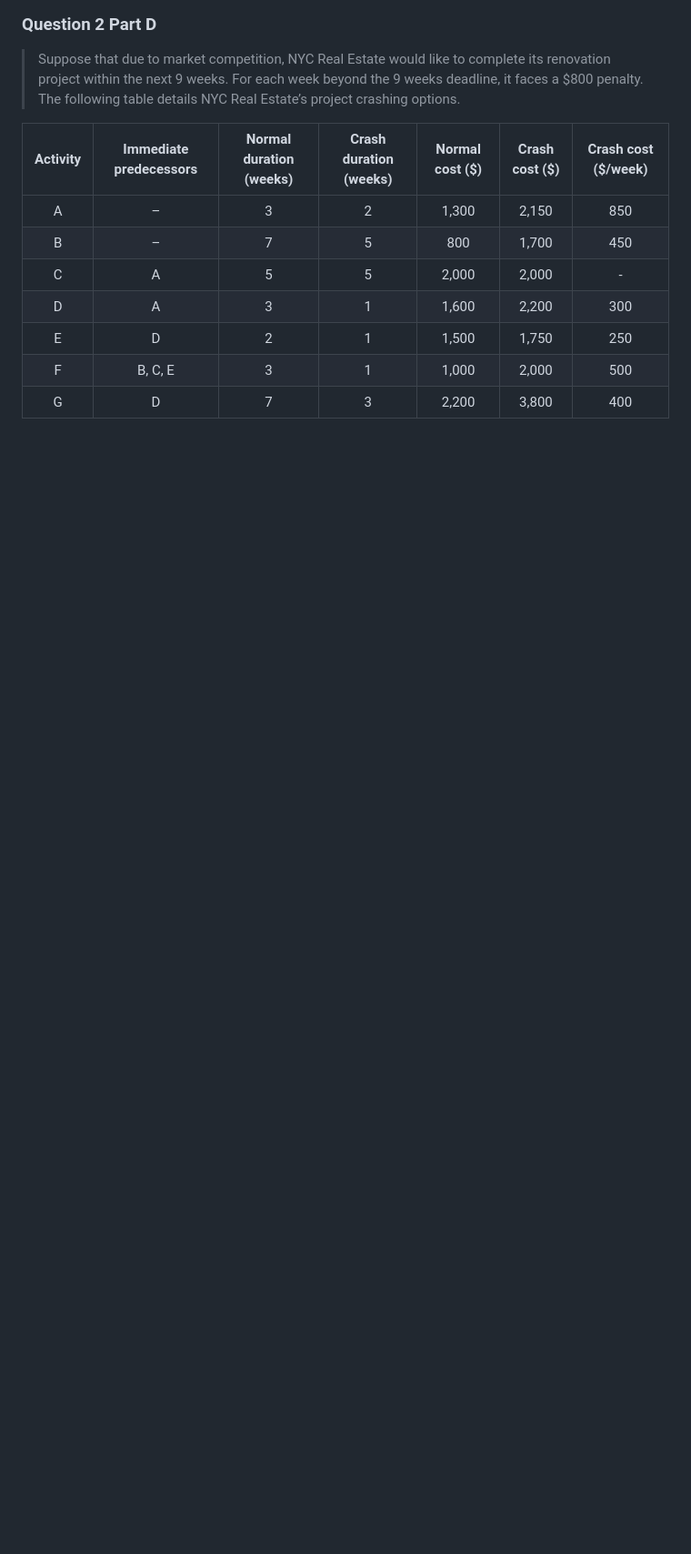
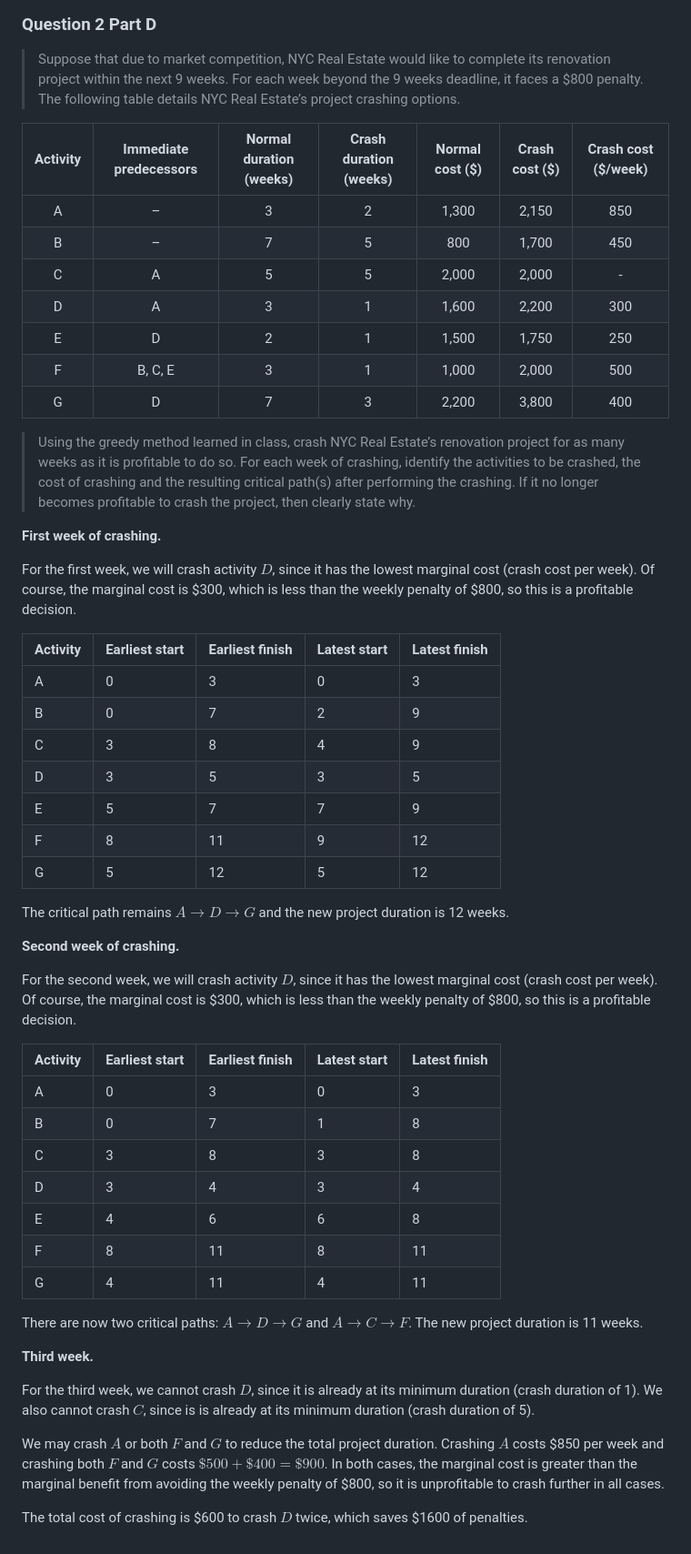
Before and after one commit to ishanpranav/opmg-1-operations-management, a Markdown page: src/homework-5.md, the part around one of its changes. Shown at 91% size. Drawn GitHub-style; blank space fills up the shorter version.

```diff
--- a/src/homework-5.md
+++ b/src/homework-5.md
@@ -84,3 +105,60 @@ OPMG 1 Operations Management
 | E | D | 2 | 1 | 1,500 | 1,750 | 250 |
 | F | B, C, E | 3 | 1 | 1,000 | 2,000 | 500 |
 | G | D | 7 | 3 | 2,200 | 3,800 | 400 |
+
+> Using the greedy method learned in class, crash NYC Real Estate’s renovation
+> project for as many weeks as it is profitable to do so. For each week of
+> crashing, identify the activities to be crashed, the cost of crashing and the
+> resulting critical path(s) after performing the crashing. If it no longer
+> becomes profitable to crash the project, then clearly state why.
+
+__First week of crashing.__
+
+For the first week, we will crash activity $D$, since it has the lowest
+marginal cost (crash cost per week). Of course, the marginal cost is $300, which
+is less than the weekly penalty of $800, so this is a profitable decision.
+
+| Activity | Earliest start | Earliest finish | Latest start | Latest finish |
+|----------|----------------|-----------------|--------------|---------------|
+| A | 0 | 3 | 0 | 3 |
+| B | 0 | 7 | 2 | 9 |
+| C | 3 | 8 | 4 | 9 |
+| D | 3 | 5 | 3 | 5 |
+| E | 5 | 7 | 7 | 9 |
+| F | 8 | 11 | 9 | 12 |
+| G | 5 | 12 | 5 | 12 |
+
+The critical path remains $A\to D\to G$ and the new project duration is
+12 weeks.
+
+__Second week of crashing.__
+
+For the second week, we will crash activity $D$, since it has the lowest
+marginal cost (crash cost per week). Of course, the marginal cost is $300, which
+is less than the weekly penalty of $800, so this is a profitable decision.
+
+| Activity | Earliest start | Earliest finish | Latest start | Latest finish |
+|----------|----------------|-----------------|--------------|---------------|
+| A | 0 | 3 | 0 | 3 |
+| B | 0 | 7 | 1 | 8 |
+| C | 3 | 8 | 3 | 8 |
+| D | 3 | 4 | 3 | 4 |
+| E | 4 | 6 | 6 | 8 |
+| F | 8 | 11 | 8 | 11 |
+| G | 4 | 11 | 4 | 11 |
+
+There are now two critical paths: $A\to D\to G$ and $A\to C\to F$. The new project duration is 11 weeks.
+
+__Third week.__
+
+For the third week, we cannot crash $D$, since it is already at its minimum
+duration (crash duration of 1). We also cannot crash $C$, since is is already at its minimum duration (crash duration of 5).
+
+We may crash $A$ or both $F$ and $G$ to reduce the total project duration.
+Crashing $A$ costs $850 per week and crashing both $F$ and $G$ costs
+$\$500+\$400=\$900$. In both cases, the marginal cost is greater than the
+marginal benefit from avoiding the weekly penalty of $800, so it is
+unprofitable to crash further in all cases.
+
+The total cost of crashing is $600 to crash $D$ twice, which saves $1600 of
+penalties.
```
Also changed, not shown: other parts of src/homework-5.md (+38 -17 lines), images/homework-5-1.png (added), images/homework-5-2.png (added), 2 other files.
